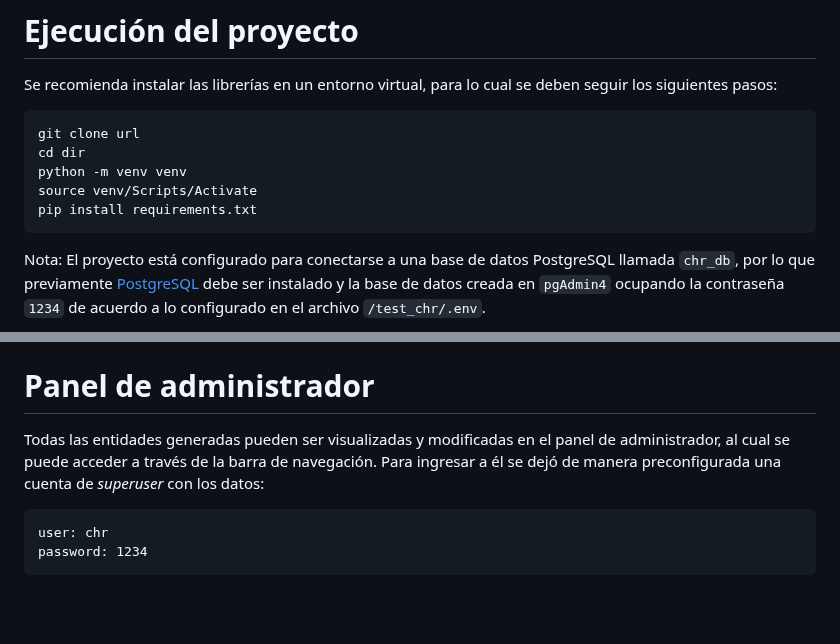
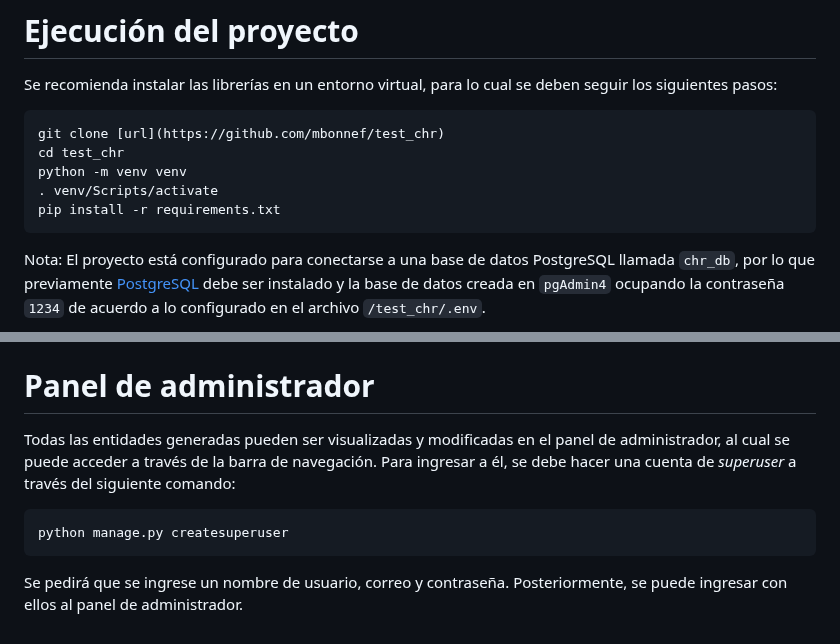
Before and after one commit to mbonnef/test_chr, a Markdown page: README.md, 2 parts joined by grey strips. Rendered like a GitHub page; blank space fills up the shorter version.

Commit message:
Modificación de README.md.

````diff
--- a/README.md
+++ b/README.md
@@ -21,11 +21,11 @@ La lista completa de ellas se encuentra en el archivo ``requirements.txt``
 Se recomienda instalar las librerías en un entorno virtual, para lo cual se deben seguir los siguientes pasos:
 
 ```
-git clone url
-cd dir
+git clone [url](https://github.com/mbonnef/test_chr)
+cd test_chr
 python -m venv venv
-source venv/Scripts/Activate
-pip install requirements.txt
+. venv/Scripts/activate
+pip install -r requirements.txt
 ```
 
 Nota: El proyecto está configurado para conectarse a una base de datos PostgreSQL llamada `chr_db`, por lo que previamente [PostgreSQL](https://www.postgresql.org/) debe
@@ -74,9 +74,11 @@ Notas:
 
 # Panel de administrador
 
-Todas las entidades generadas pueden ser visualizadas y modificadas en el panel de administrador, al cual se puede acceder a través de la barra de navegación. Para ingresar a él se dejó de manera preconfigurada una cuenta de *superuser* con los datos:
+Todas las entidades generadas pueden ser visualizadas y modificadas en el panel de administrador, al cual se puede acceder a través de la barra de navegación.
+Para ingresar a él, se debe hacer una cuenta de *superuser* a través del siguiente comando:
 
 ```
-user: chr
-password: 1234
+python manage.py createsuperuser
 ```
+
+Se pedirá que se ingrese un nombre de usuario, correo y contraseña. Posteriormente, se puede ingresar con ellos al panel de administrador.
````
